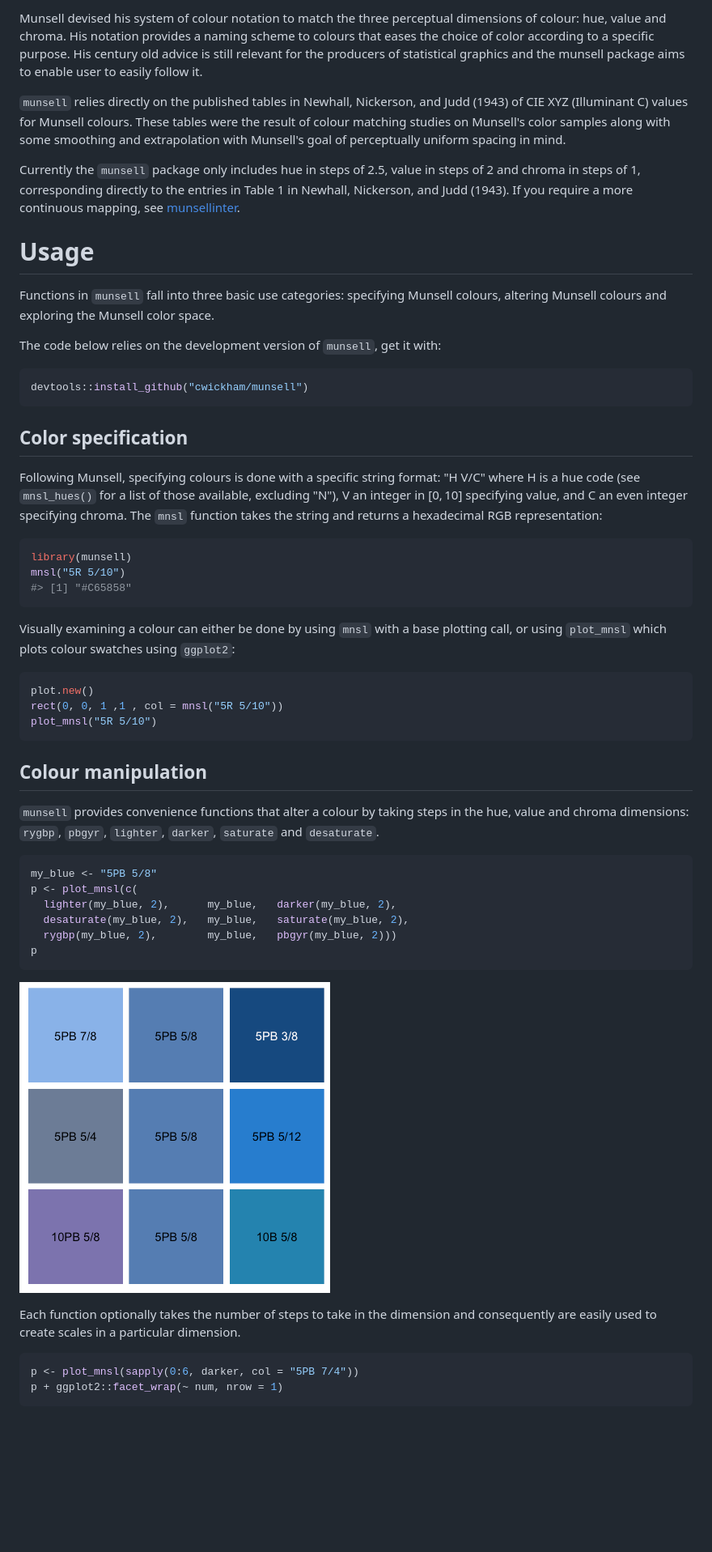
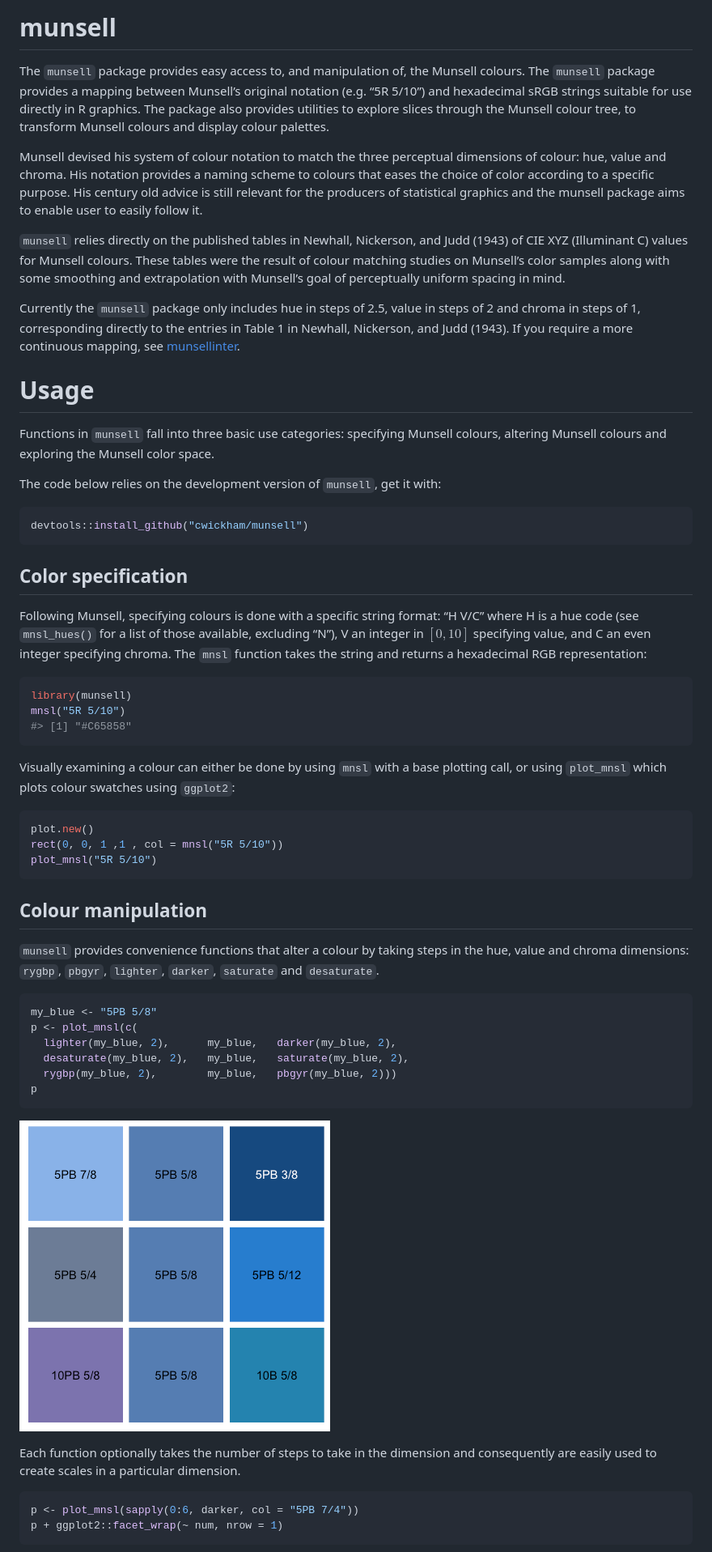
Before and after one commit to cwickham/munsell, a Markdown page: README.md, the part around the change printed below. Shown: that part at 81% size. GitHub-like rendering; pictures changed too: man/figures/README-manipulate-blue-1.png; blank space fills up the shorter version.

Commit message:
Rebuild README

````diff
--- a/README.md
+++ b/README.md
@@ -11,25 +14,52 @@ The `munsell` package provides easy access to, and manipulation of, the Munsell
 
-Munsell devised his system of colour notation to match the three perceptual dimensions of colour: hue, value and chroma. His notation provides a naming scheme to colours that eases the choice of color according to a specific purpose. His century old advice is still relevant for the producers of statistical graphics and the munsell package aims to enable user to easily follow it.
+# munsell
 
-`munsell` relies directly on the published tables in Newhall, Nickerson, and Judd (1943) of CIE XYZ (Illuminant C) values for Munsell colours. These tables were the result of colour matching studies on Munsell's color samples along with some smoothing and extrapolation with Munsell's goal of perceptually uniform spacing in mind.
+The `munsell` package provides easy access to, and manipulation of, the
+Munsell colours. The `munsell` package provides a mapping between
+Munsell’s original notation (e.g. “5R 5/10”) and hexadecimal sRGB
+strings suitable for use directly in R graphics. The package also
+provides utilities to explore slices through the Munsell colour tree, to
+transform Munsell colours and display colour palettes.
 
-Currently the `munsell` package only includes hue in steps of 2.5, value in steps of 2 and chroma in steps of 1, corresponding directly to the entries in Table 1 in Newhall, Nickerson, and Judd (1943). If you require a more continuous mapping, see [munsellinter](https://r-forge.r-project.org/projects/munsellinterpol/).
+Munsell devised his system of colour notation to match the three
+perceptual dimensions of colour: hue, value and chroma. His notation
+provides a naming scheme to colours that eases the choice of color
+according to a specific purpose. His century old advice is still
+relevant for the producers of statistical graphics and the munsell
+package aims to enable user to easily follow it.
 
-Usage
-=====
+`munsell` relies directly on the published tables in Newhall, Nickerson,
+and Judd (1943) of CIE XYZ (Illuminant C) values for Munsell colours.
+These tables were the result of colour matching studies on Munsell’s
+color samples along with some smoothing and extrapolation with Munsell’s
+goal of perceptually uniform spacing in mind.
 
-Functions in `munsell` fall into three basic use categories: specifying Munsell colours, altering Munsell colours and exploring the Munsell color space.
+Currently the `munsell` package only includes hue in steps of 2.5, value
+in steps of 2 and chroma in steps of 1, corresponding directly to the
+entries in Table 1 in Newhall, Nickerson, and Judd (1943). If you
+require a more continuous mapping, see
+[munsellinter](https://r-forge.r-project.org/projects/munsellinterpol/).
 
-The code below relies on the development version of `munsell`, get it with:
+# Usage
+
+Functions in `munsell` fall into three basic use categories: specifying
+Munsell colours, altering Munsell colours and exploring the Munsell
+color space.
+
+The code below relies on the development version of `munsell`, get it
+with:
 
 ``` r
 devtools::install_github("cwickham/munsell")
 ```
 
-Color specification
--------------------
+## Color specification
 
-Following Munsell, specifying colours is done with a specific string format: "H V/C" where H is a hue code (see `mnsl_hues()` for a list of those available, excluding "N"), V an integer in \[0, 10\] specifying value, and C an even integer specifying chroma. The `mnsl` function takes the string and returns a hexadecimal RGB representation:
+Following Munsell, specifying colours is done with a specific string
+format: “H V/C” where H is a hue code (see `mnsl_hues()` for a list of
+those available, excluding “N”), V an integer in $[0, 10]$ specifying
+value, and C an even integer specifying chroma. The `mnsl` function
+takes the string and returns a hexadecimal RGB representation:
 
 ``` r
 library(munsell)
@@ -37,7 +67,9 @@ mnsl("5R 5/10")
 #> [1] "#C65858"
 ```
 
-Visually examining a colour can either be done by using `mnsl` with a base plotting call, or using `plot_mnsl` which plots colour swatches using `ggplot2`:
+Visually examining a colour can either be done by using `mnsl` with a
+base plotting call, or using `plot_mnsl` which plots colour swatches
+using `ggplot2`:
 
 ``` r
 plot.new()
@@ -45,10 +77,11 @@ rect(0, 0, 1 ,1 , col = mnsl("5R 5/10"))
 plot_mnsl("5R 5/10")
 ```
 
-Colour manipulation
--------------------
+## Colour manipulation
 
-`munsell` provides convenience functions that alter a colour by taking steps in the hue, value and chroma dimensions: `rygbp`, `pbgyr`, `lighter`, `darker`, `saturate` and `desaturate`.
+`munsell` provides convenience functions that alter a colour by taking
+steps in the hue, value and chroma dimensions: `rygbp`, `pbgyr`,
+`lighter`, `darker`, `saturate` and `desaturate`.
 
 ``` r
 my_blue <- "5PB 5/8"
@@ -63,5 +96,7 @@ p
 
-Each function optionally takes the number of steps to take in the dimension and consequently are easily used to create scales in a particular dimension.
+Each function optionally takes the number of steps to take in the
+dimension and consequently are easily used to create scales in a
+particular dimension.
 
 ``` r
 p <- plot_mnsl(sapply(0:6, darker, col = "5PB 7/4"))
````
Also changed, not shown: other parts of README.md (+30 -14 lines), man/figures/README-complement-slice-1.png, man/figures/README-palette-1.png, 1 other file.
